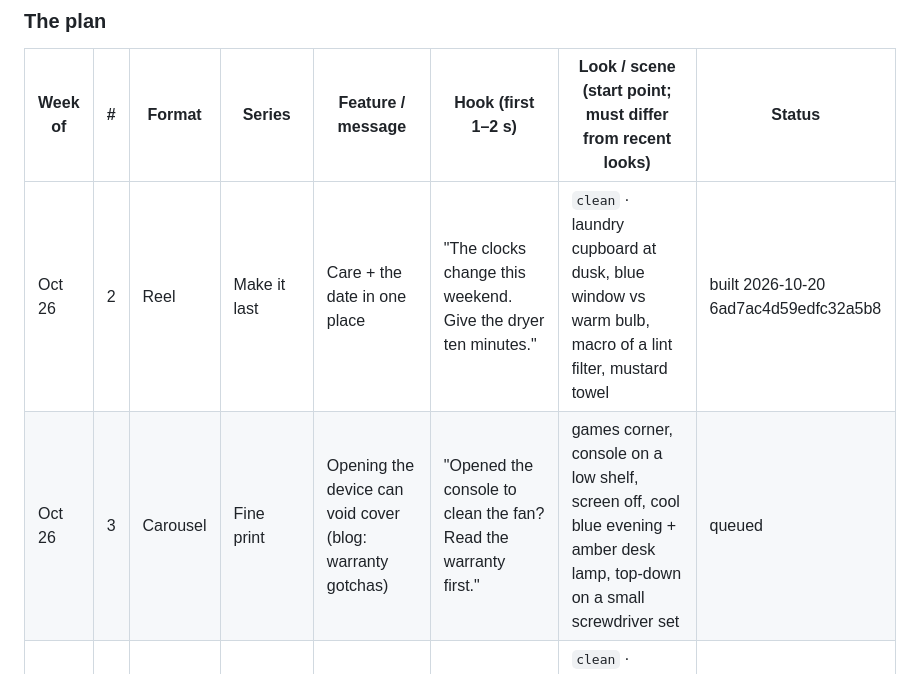
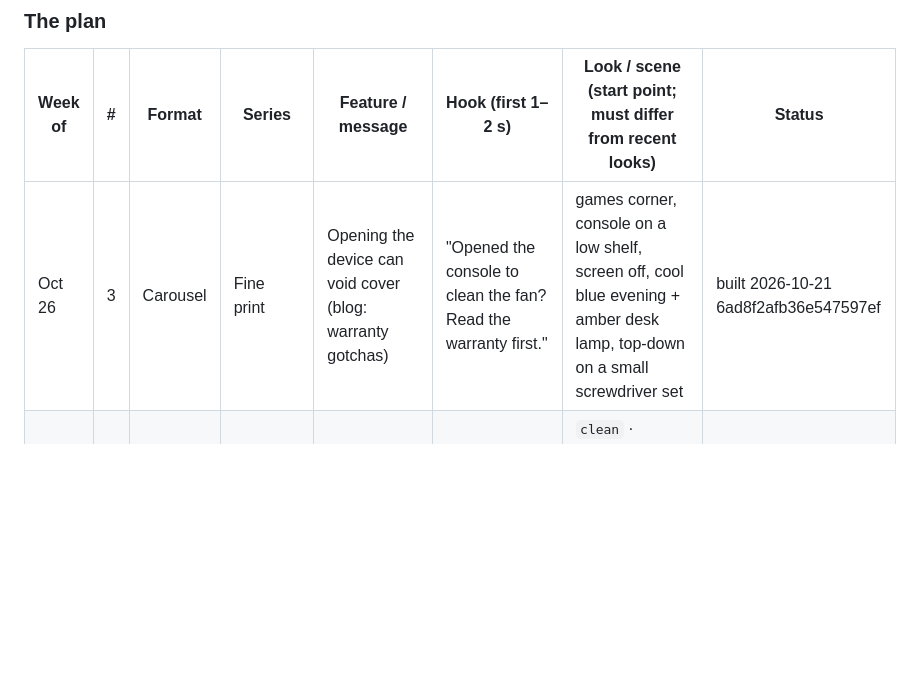
Before and after one commit to 12fdk/wrnty.12f.dk, a Markdown page: marketing.md, the part around one of its changes. Rendered like a GitHub page; blank space fills up the shorter version.

Commit message:
marketing: built Oct 26 #3 (6ad8f2afb36e547597ef), pruned published Oct 26 #2, §8 row + plan status (nightly job)

```diff
--- a/marketing.md
+++ b/marketing.md
@@ -323,8 +323,7 @@ November).
 
 | Week of | # | Format | Series | Feature / message | Hook (first 1–2 s) | Look / scene (start point; must differ from recent looks) | Status |
 |---|---|---|---|---|---|---|---|
-| Oct 26 | 2 | Reel | Make it last | Care + the date in one place | "The clocks change this weekend. Give the dryer ten minutes." | `clean` · laundry cupboard at dusk, blue window vs warm bulb, macro of a lint filter, mustard towel | built 2026-10-20 6ad7ac4d59edfc32a5b8 |
-| Oct 26 | 3 | Carousel | Fine print | Opening the device can void cover (blog: warranty gotchas) | "Opened the console to clean the fan? Read the warranty first." | games corner, console on a low shelf, screen off, cool blue evening + amber desk lamp, top-down on a small screwdriver set | queued |
+| Oct 26 | 3 | Carousel | Fine print | Opening the device can void cover (blog: warranty gotchas) | "Opened the console to clean the fan? Read the warranty first." | games corner, console on a low shelf, screen off, cool blue evening + amber desk lamp, top-down on a small screwdriver set | built 2026-10-21 6ad8f2afb36e547597ef |
 | Nov 2 | 1 | Reel | Pay once | One-time purchase, no subscription | "Another subscription just to remember your receipts? Pay once." | `clean` · hallway with a neat stack of opened delivery boxes, bright midday, white walls, amber tape gun | queued |
 | Nov 2 | 2 | Carousel | Before the counter | What the standard warranty covers vs a protection plan (blog: AppleCare post) | "New phone at the till, and the protection plan is on the table." | kitchen table at night, a sealed phone box, a leaflet face-down, warm pendant light, dark walnut | queued |
 | Nov 2 | 3 | Carousel | The proof kit | Online order: the confirmation counts as proof (blog: proof of purchase) | "Singles' Day order on its way? Keep the confirmation, not just the parcel." | doorstep with two parcels, wet autumn leaves, grey morning, green door, amber parcel tape | queued |
```
Also changed, not shown: other parts of marketing.md (+2 -1 lines).
